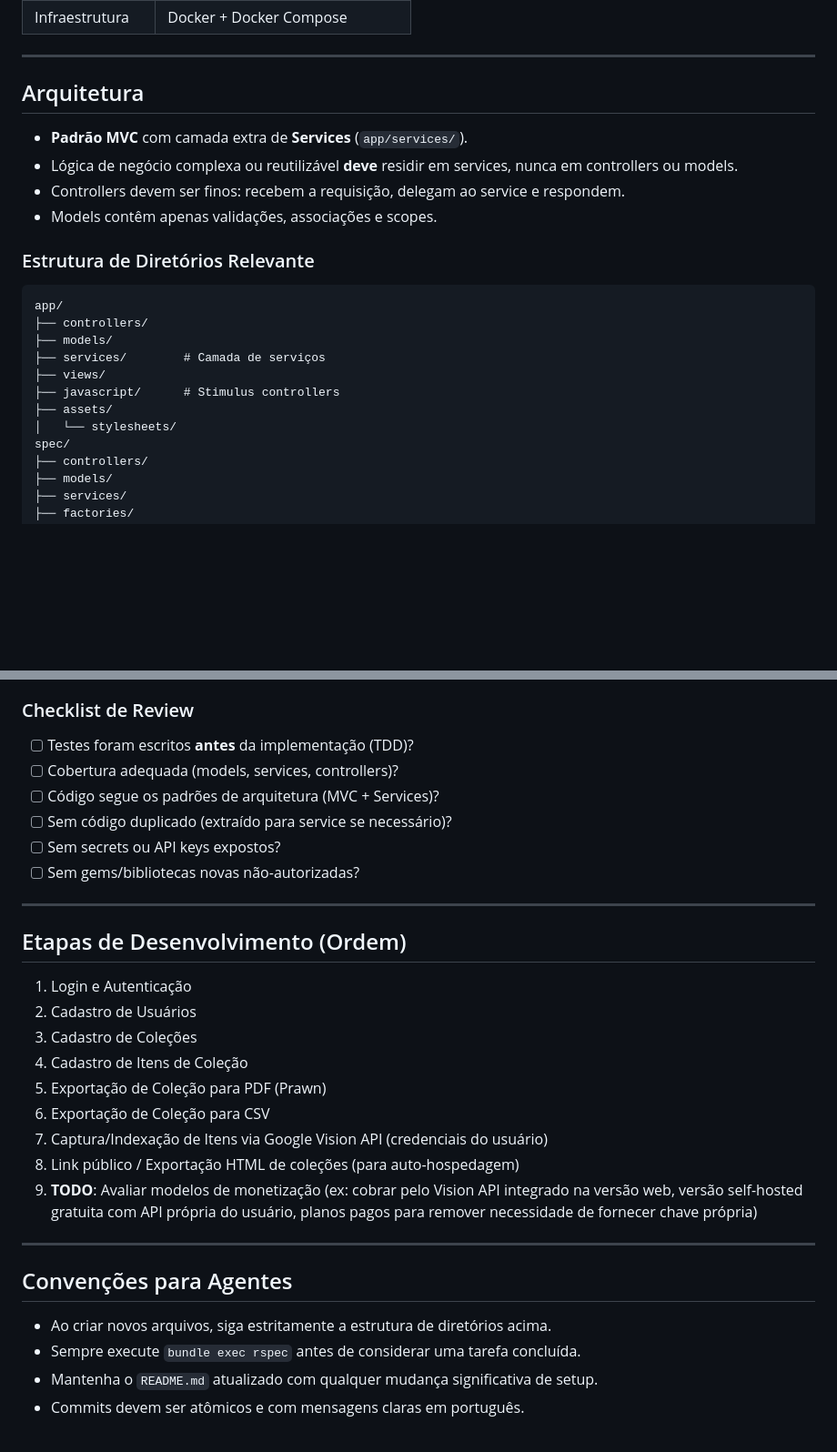
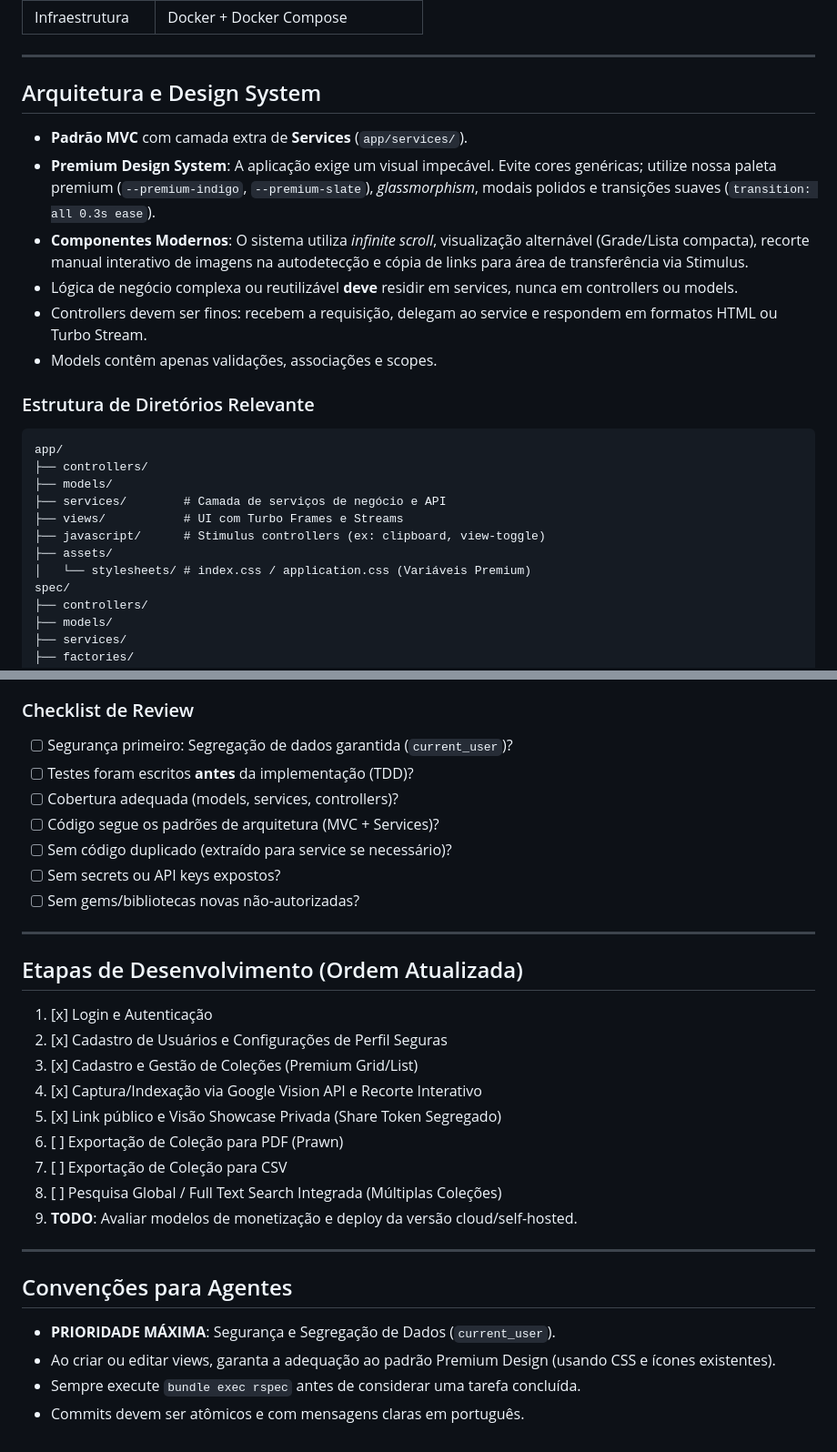
Before and after one commit to ZeroIsOnFire/smart-collection, a Markdown page: AGENTS.md, 2 parts joined by grey strips. Shown at 91% size. GitHub-like rendering; blank space fills up the shorter version.

Commit message:
docs(agents): atualizar AGENTS.md com regras de seguranca e novos modulos

```diff
--- a/AGENTS.md
+++ b/AGENTS.md
@@ -25,11 +38,13 @@ Serviço web para registro e gerenciamento de coleções variadas. Permite cadas
 
 ---
 
-## Arquitetura
+## Arquitetura e Design System
 
 - **Padrão MVC** com camada extra de **Services** (`app/services/`).
+- **Premium Design System**: A aplicação exige um visual impecável. Evite cores genéricas; utilize nossa paleta premium (`--premium-indigo`, `--premium-slate`), *glassmorphism*, modais polidos e transições suaves (`transition: all 0.3s ease`).
+- **Componentes Modernos**: O sistema utiliza *infinite scroll*, visualização alternável (Grade/Lista compacta), recorte manual interativo de imagens na autodetecção e cópia de links para área de transferência via Stimulus.
 - Lógica de negócio complexa ou reutilizável **deve** residir em services, nunca em controllers ou models.
-- Controllers devem ser finos: recebem a requisição, delegam ao service e respondem.
+- Controllers devem ser finos: recebem a requisição, delegam ao service e respondem em formatos HTML ou Turbo Stream.
 - Models contêm apenas validações, associações e scopes.
 
 ### Estrutura de Diretórios Relevante
@@ -38,11 +53,11 @@ Serviço web para registro e gerenciamento de coleções variadas. Permite cadas
 app/
 ├── controllers/
 ├── models/
-├── services/        # Camada de serviços
-├── views/
-├── javascript/      # Stimulus controllers
+├── services/        # Camada de serviços de negócio e API
+├── views/           # UI com Turbo Frames e Streams
+├── javascript/      # Stimulus controllers (ex: clipboard, view-toggle)
 ├── assets/
-│   └── stylesheets/
+│   └── stylesheets/ # index.css / application.css (Variáveis Premium)
 spec/
 ├── controllers/
 ├── models/
@@ -152,6 +161,7 @@ refactor(items): extrair lógica de tags para TagService
 4. Descrição do PR deve conter: o que foi feito, por que, e como testar.
 
 ### Checklist de Review
+- [ ] Segurança primeiro: Segregação de dados garantida (`current_user`)?
 - [ ] Testes foram escritos **antes** da implementação (TDD)?
 - [ ] Cobertura adequada (models, services, controllers)?
 - [ ] Código segue os padrões de arquitetura (MVC + Services)?
@@ -161,23 +171,23 @@ refactor(items): extrair lógica de tags para TagService
 
 ---
 
-## Etapas de Desenvolvimento (Ordem)
+## Etapas de Desenvolvimento (Ordem Atualizada)
 
-1. Login e Autenticação
-2. Cadastro de Usuários
-3. Cadastro de Coleções
-4. Cadastro de Itens de Coleção
-5. Exportação de Coleção para PDF (Prawn)
-6. Exportação de Coleção para CSV
-7. Captura/Indexação de Itens via Google Vision API (credenciais do usuário)
-8. Link público / Exportação HTML de coleções (para auto-hospedagem)
-9. **TODO**: Avaliar modelos de monetização (ex: cobrar pelo Vision API integrado na versão web, versão self-hosted gratuita com API própria do usuário, planos pagos para remover necessidade de fornecer chave própria)
+1. [x] Login e Autenticação
+2. [x] Cadastro de Usuários e Configurações de Perfil Seguras
+3. [x] Cadastro e Gestão de Coleções (Premium Grid/List)
+4. [x] Captura/Indexação via Google Vision API e Recorte Interativo
+5. [x] Link público e Visão Showcase Privada (Share Token Segregado)
+6. [ ] Exportação de Coleção para PDF (Prawn)
+7. [ ] Exportação de Coleção para CSV
+8. [ ] Pesquisa Global / Full Text Search Integrada (Múltiplas Coleções)
+9. **TODO**: Avaliar modelos de monetização e deploy da versão cloud/self-hosted.
 
 ---
 
 ## Convenções para Agentes
 
-- Ao criar novos arquivos, siga estritamente a estrutura de diretórios acima.
+- **PRIORIDADE MÁXIMA**: Segurança e Segregação de Dados (`current_user`).
+- Ao criar ou editar views, garanta a adequação ao padrão Premium Design (usando CSS e ícones existentes).
 - Sempre execute `bundle exec rspec` antes de considerar uma tarefa concluída.
-- Mantenha o `README.md` atualizado com qualquer mudança significativa de setup.
 - Commits devem ser atômicos e com mensagens claras em português.
```
Also changed, not shown: other parts of AGENTS.md (+18 -11 lines).
